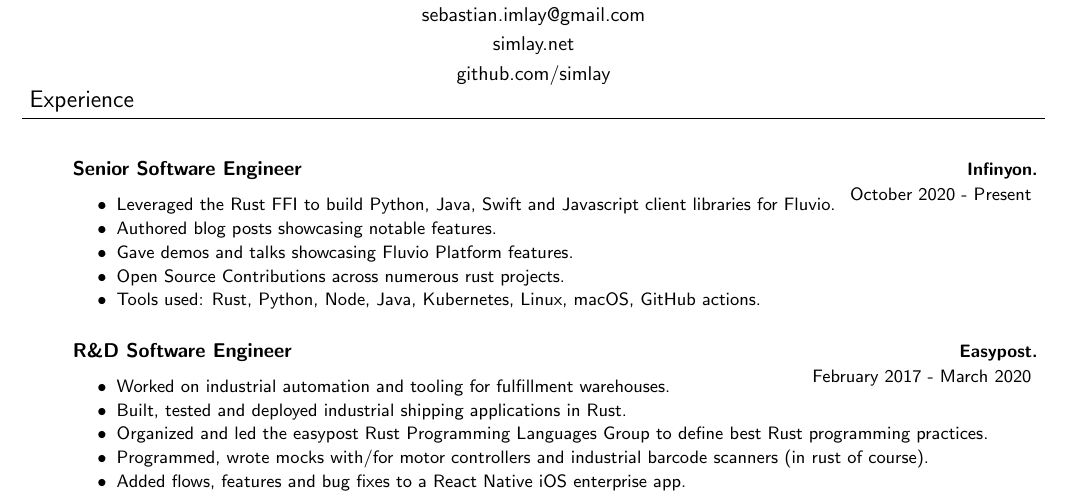
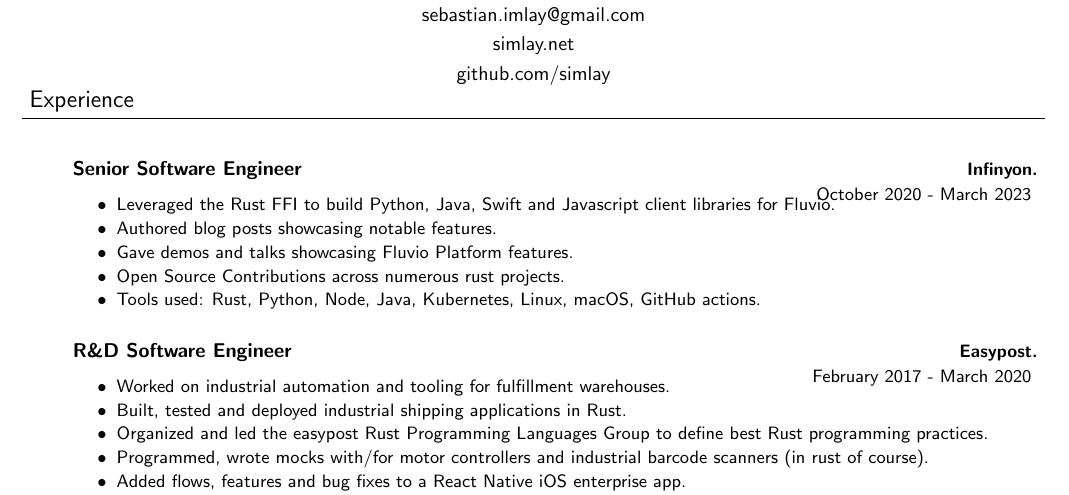
Before and after one commit to simlay/resume, a LaTeX CV (cv.tex): part of page 1 of 2, cut so that both start at the same text. Compiled offline with pdfLaTeX.

Commit message:
Update employment timeline

```diff
--- a/cv.tex
+++ b/cv.tex
@@ -127,7 +127,7 @@
 
 \begin{body}
     \vspace{18pt}
-    \begin{jobdescriptionlist}{Senior Software Engineer}{Infinyon.}{October 2020 - Present}
+    \begin{jobdescriptionlist}{Senior Software Engineer}{Infinyon.}{October 2020 - March 2023}
         \item Leveraged the Rust FFI to build Python, Java, Swift and Javascript client libraries for Fluvio.
         \item Authored blog posts showcasing notable features.
         \item Gave demos and talks showcasing Fluvio Platform features.
```
